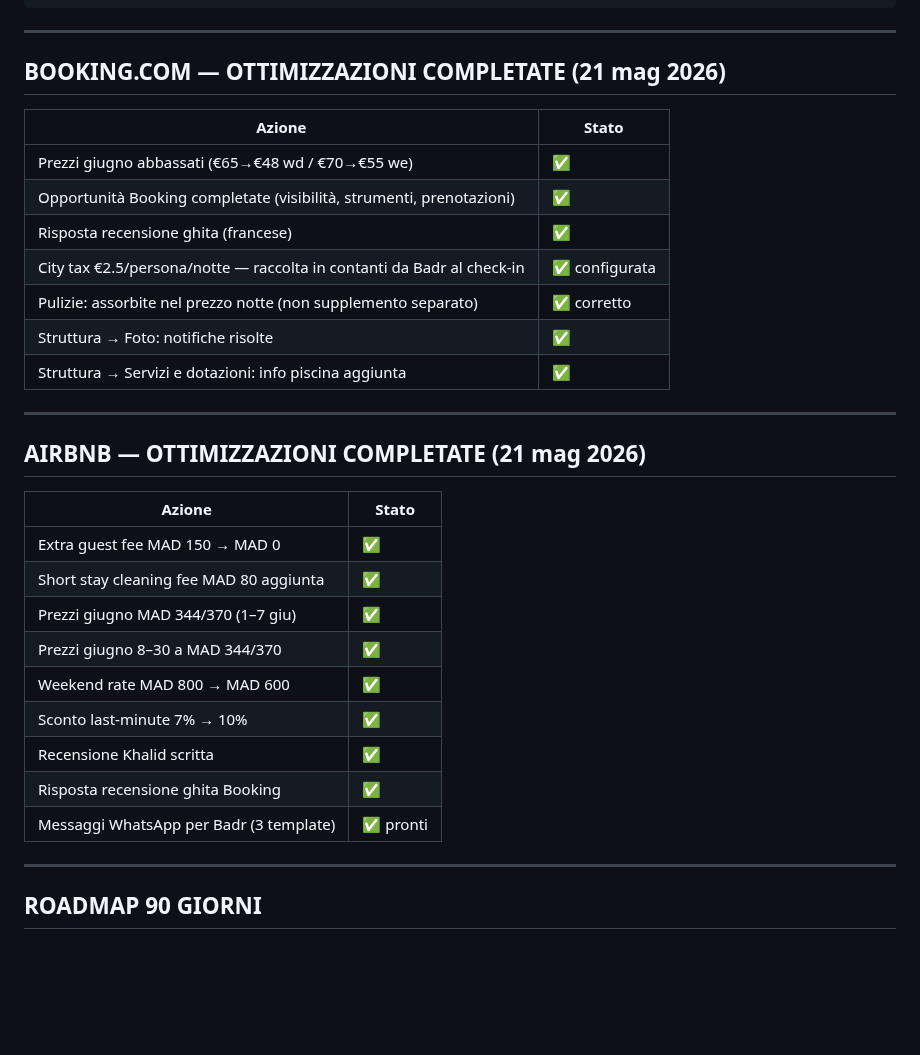
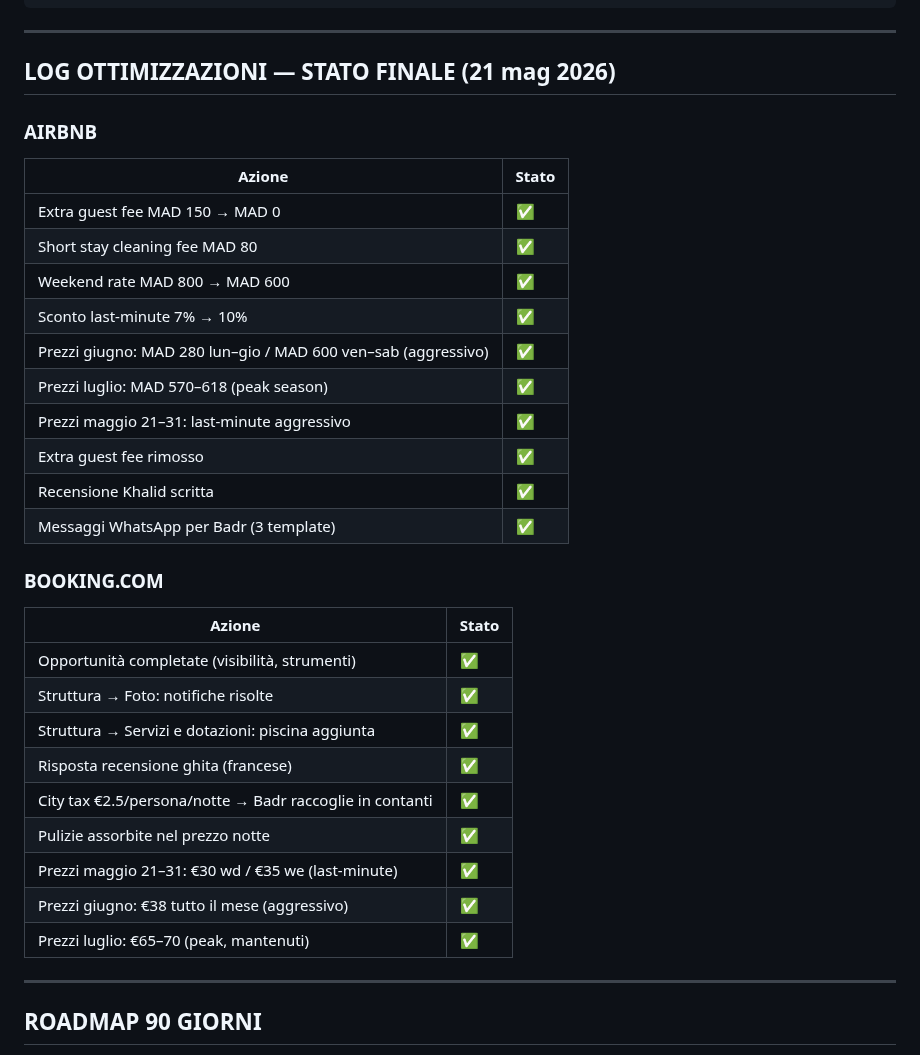
Before and after one commit to belhijou1997-tech/ATLASTAY, a Markdown page: darsalma.md, the part around one of its changes. Drawn GitHub-style; blank space fills up the shorter version.

```diff
--- a/darsalma.md
+++ b/darsalma.md
@@ -613,33 +613,34 @@ On espère vous revoir très bientôt à Dar Salma !
 
 ---
 
-## BOOKING.COM — OTTIMIZZAZIONI COMPLETATE (21 mag 2026)
+## LOG OTTIMIZZAZIONI — STATO FINALE (21 mag 2026)
 
-| Azione | Stato |
-|--------|-------|
-| Prezzi giugno abbassati (€65→€48 wd / €70→€55 we) | ✅ |
-| Opportunità Booking completate (visibilità, strumenti, prenotazioni) | ✅ |
-| Risposta recensione ghita (francese) | ✅ |
-| City tax €2.5/persona/notte — raccolta in contanti da Badr al check-in | ✅ configurata |
-| Pulizie: assorbite nel prezzo notte (non supplemento separato) | ✅ corretto |
-| Struttura → Foto: notifiche risolte | ✅ |
-| Struttura → Servizi e dotazioni: info piscina aggiunta | ✅ |
-
----
-
-## AIRBNB — OTTIMIZZAZIONI COMPLETATE (21 mag 2026)
-
+### AIRBNB
 | Azione | Stato |
 |--------|-------|
 | Extra guest fee MAD 150 → MAD 0 | ✅ |
-| Short stay cleaning fee MAD 80 aggiunta | ✅ |
-| Prezzi giugno MAD 344/370 (1–7 giu) | ✅ |
-| Prezzi giugno 8–30 a MAD 344/370 | ✅ |
+| Short stay cleaning fee MAD 80 | ✅ |
 | Weekend rate MAD 800 → MAD 600 | ✅ |
 | Sconto last-minute 7% → 10% | ✅ |
+| Prezzi giugno: MAD 280 lun–gio / MAD 600 ven–sab (aggressivo) | ✅ |
+| Prezzi luglio: MAD 570–618 (peak season) | ✅ |
+| Prezzi maggio 21–31: last-minute aggressivo | ✅ |
+| Extra guest fee rimosso | ✅ |
 | Recensione Khalid scritta | ✅ |
-| Risposta recensione ghita Booking | ✅ |
-| Messaggi WhatsApp per Badr (3 template) | ✅ pronti |
+| Messaggi WhatsApp per Badr (3 template) | ✅ |
+
+### BOOKING.COM
+| Azione | Stato |
+|--------|-------|
+| Opportunità completate (visibilità, strumenti) | ✅ |
+| Struttura → Foto: notifiche risolte | ✅ |
+| Struttura → Servizi e dotazioni: piscina aggiunta | ✅ |
+| Risposta recensione ghita (francese) | ✅ |
+| City tax €2.5/persona/notte → Badr raccoglie in contanti | ✅ |
+| Pulizie assorbite nel prezzo notte | ✅ |
+| Prezzi maggio 21–31: €30 wd / €35 we (last-minute) | ✅ |
+| Prezzi giugno: €38 tutto il mese (aggressivo) | ✅ |
+| Prezzi luglio: €65–70 (peak, mantenuti) | ✅ |
 
 ---
 
```
Also changed, not shown: other parts of darsalma.md (+129 -0 lines).
